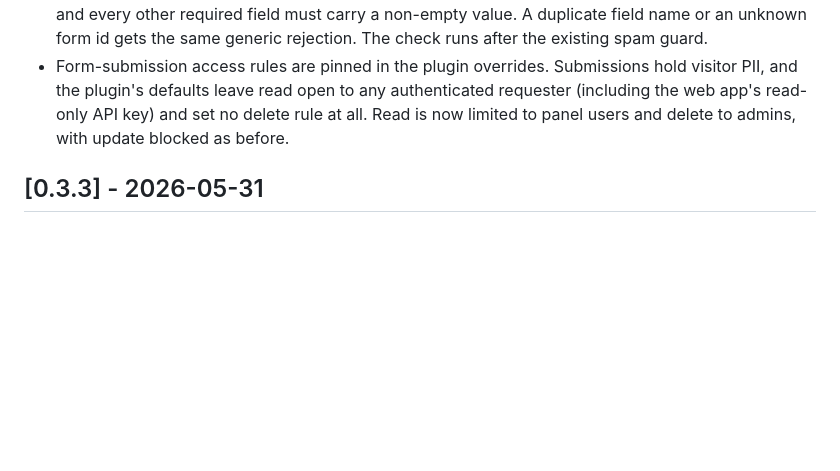
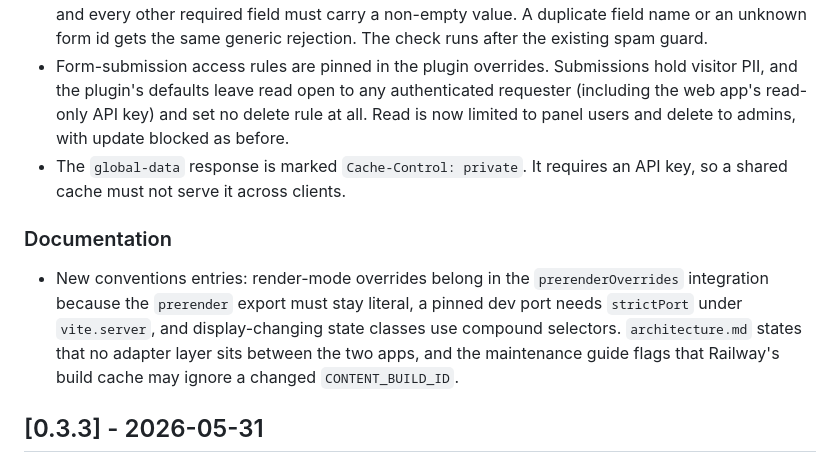
Before and after one commit to woerndl/astroload, a Markdown page: docs/astroload/CHANGELOG.md, the part around one of its changes. GitHub-like rendering; blank space fills up the shorter version.

```diff
--- a/docs/astroload/CHANGELOG.md
+++ b/docs/astroload/CHANGELOG.md
@@ -52,6 +61,11 @@ Commits follow [Conventional Commits 1.0.0](https://www.conventionalcommits.org/
 - Version history is restricted to panel users through a `readVersions` rule on Pages, Posts, and Authors. Payload leaves version reads open to any authenticated requester when the rule is unset, and version documents are not filtered by publish status, so a read-only API key could reach drafts through the generated `/versions` routes.
 - Form submissions are validated against their referenced form on the server, so a submission that omits a required field is rejected with a 400 instead of stored. A required checkbox must be ticked and every other required field must carry a non-empty value. A duplicate field name or an unknown form id gets the same generic rejection. The check runs after the existing spam guard.
 - Form-submission access rules are pinned in the plugin overrides. Submissions hold visitor PII, and the plugin's defaults leave read open to any authenticated requester (including the web app's read-only API key) and set no delete rule at all. Read is now limited to panel users and delete to admins, with update blocked as before.
+- The `global-data` response is marked `Cache-Control: private`. It requires an API key, so a shared cache must not serve it across clients.
+
+### Documentation
+
+- New conventions entries: render-mode overrides belong in the `prerenderOverrides` integration because the `prerender` export must stay literal, a pinned dev port needs `strictPort` under `vite.server`, and display-changing state classes use compound selectors. `architecture.md` states that no adapter layer sits between the two apps, and the maintenance guide flags that Railway's build cache may ignore a changed `CONTENT_BUILD_ID`.
 
 ## [0.3.3] - 2026-05-31
 
```
Also changed, not shown: other parts of docs/astroload/CHANGELOG.md (+12 -3 lines).
